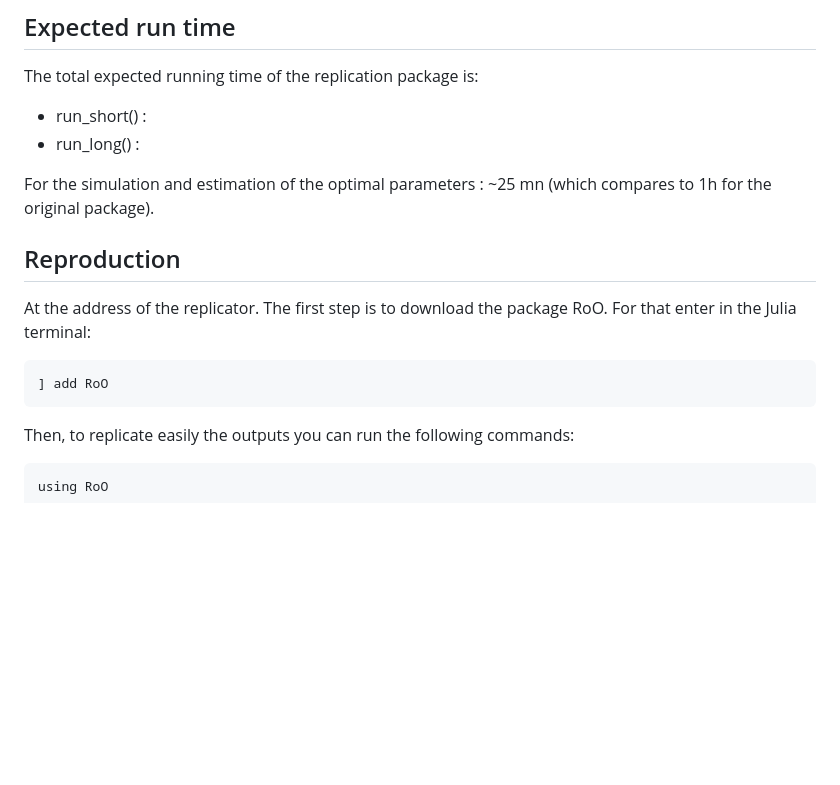
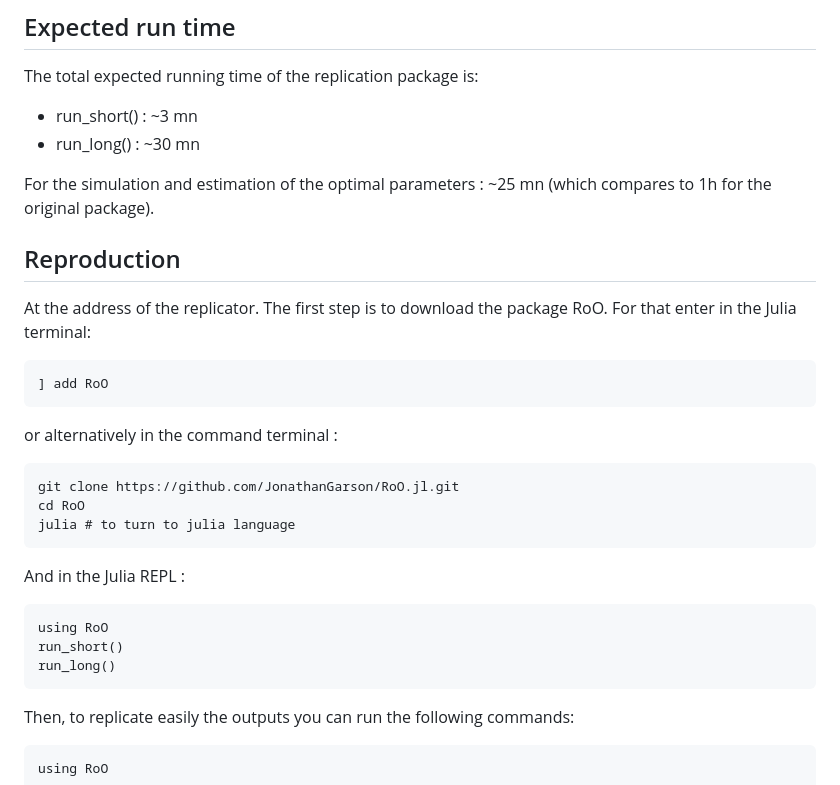
Before and after one commit to JonathanGarson/RoO.jl, a Markdown page: README.md, the part around the change. Drawn GitHub-style; blank space fills up the shorter version.

````diff
--- a/README.md
+++ b/README.md
@@ -63,8 +63,8 @@ We indicate here the minimum ressources used for replication on our own devices.
 
 The total expected running time of the replication package is:
 
-- run_short() :
-- run_long() :
+- run_short() : ~3 mn
+- run_long() : ~30 mn
 
 For the simulation and estimation of the optimal parameters : ~25 mn (which compares to 1h for the original package).
 
@@ -74,6 +74,20 @@ At the address of the replicator. The first step is to download the package RoO.
 
 ```
 ] add RoO
+```
+or alternatively in the command terminal :
+
+```
+git clone https://github.com/JonathanGarson/RoO.jl.git
+cd RoO
+julia # to turn to julia language
+```
+And in the Julia REPL :
+
+```
+using RoO
+run_short()
+run_long()
 ```
 
 Then, to replicate easily the outputs you can run the following commands:
````
